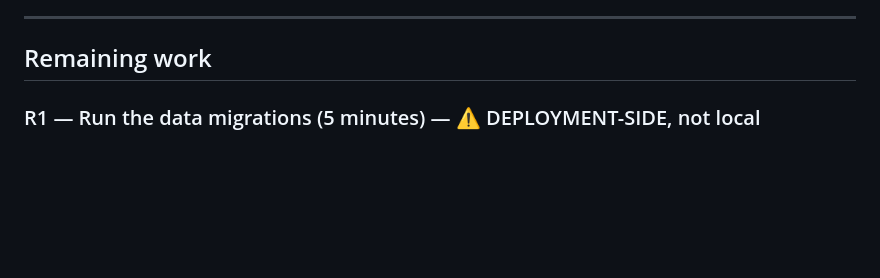
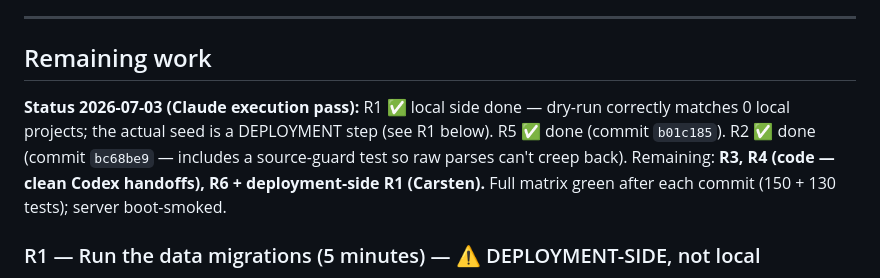
Before and after one commit to Iteration80/pageone, a Markdown page: specs/pageone-roadmap-2026-07-03.md, the part around the change. Drawn GitHub-style; blank space fills up the shorter version.

Commit message:
Mark R1/R5/R2 done in roadmap status
Co-Authored-By: Claude Fable 5 <noreply@anthropic.com>

```diff
--- a/specs/pageone-roadmap-2026-07-03.md
+++ b/specs/pageone-roadmap-2026-07-03.md
@@ -29,6 +29,13 @@ didn't flag — they're folded into the roadmap below as R1, R2, R5, and the R6
 ---
 
 ## Remaining work
+
+**Status 2026-07-03 (Claude execution pass):** R1 ✅ local side done — dry-run correctly
+matches 0 local projects; the actual seed is a DEPLOYMENT step (see R1 below). R5 ✅ done
+(commit `b01c185`). R2 ✅ done (commit `bc68be9` — includes a source-guard test so raw
+parses can't creep back). Remaining: **R3, R4 (code — clean Codex handoffs), R6 +
+deployment-side R1 (Carsten).** Full matrix green after each commit (150 + 130 tests);
+server boot-smoked.
 
 ### R1 — Run the data migrations (5 minutes) — ⚠️ DEPLOYMENT-SIDE, not local
 **2026-07-03 finding:** the I.M.A.G.I.N.E./Dapple project does not exist in local
```
